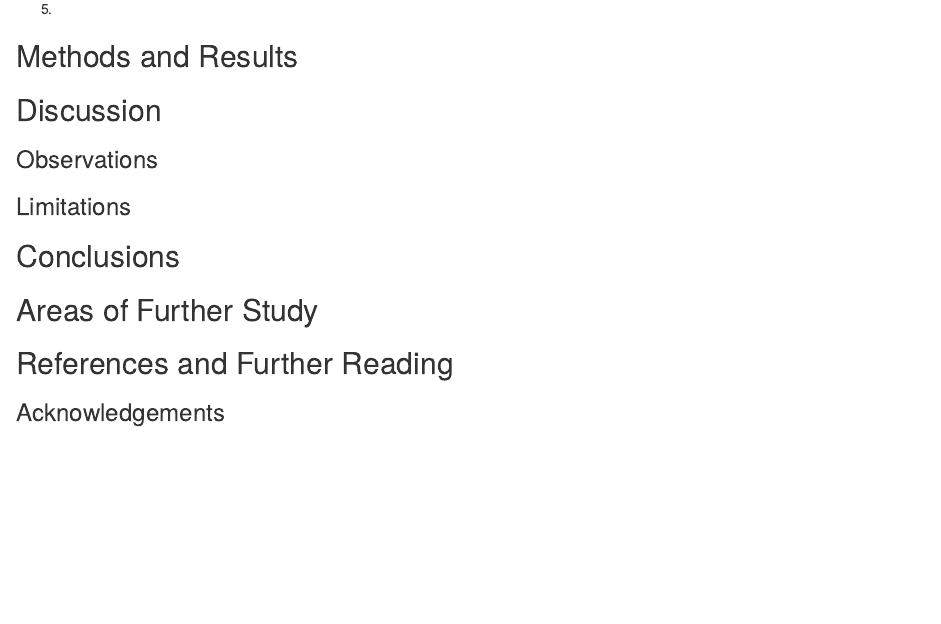
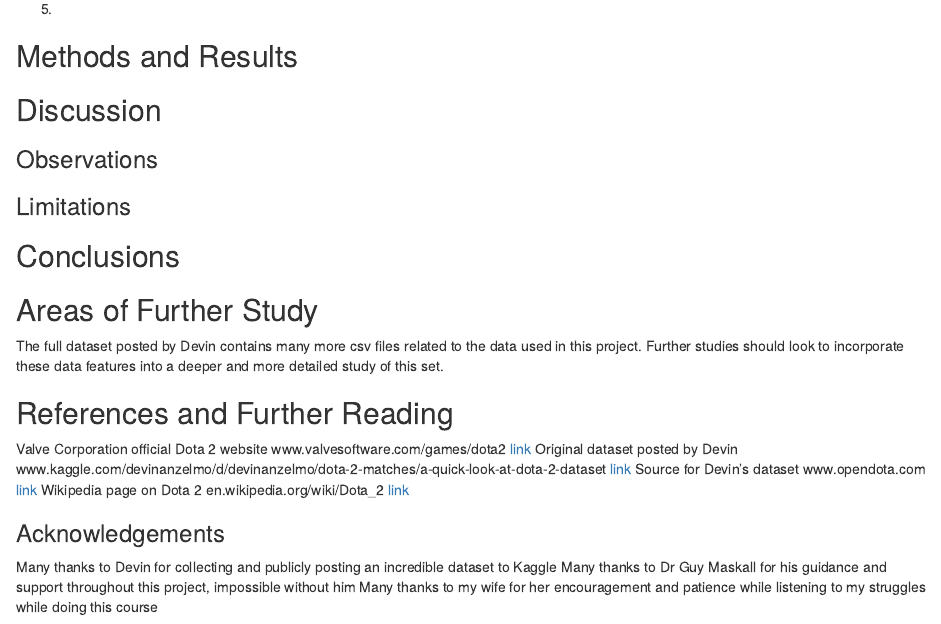
Before and after one commit to DMzMin/LMS_Dota2, an R Markdown document (Dota2_Capstone_by_LMS.Rmd): the page in a window 1100 px wide, from 5920 px down. Rendered offline with R 4.5, knitr and Pandoc, with nearby package versions; some code elsewhere in the file could not run offline.

Commit message:
more minor updates to areas of further study, references and acknowledgements

```diff
--- a/Dota2_Capstone_by_LMS.Rmd
+++ b/Dota2_Capstone_by_LMS.Rmd
@@ -226,6 +226,15 @@ Tallyassists <- CombinedDF %>% group_by(match_id, team, radiant_win) %>% tally(a
 ## Conclusions
 
 ## Areas of Further Study
+The full dataset posted by Devin contains many more csv files related to the data used in this project. Further studies should look to incorporate these data features into a deeper and more detailed study of this set.
 
 ## References and Further Reading
+Valve Corporation official Dota 2 website www.valvesoftware.com/games/dota2 [link](http://www.valvesoftware.com/games/dota2.html)
+Original dataset posted by Devin www.kaggle.com/devinanzelmo/d/devinanzelmo/dota-2-matches/a-quick-look-at-dota-2-dataset [link](https://www.kaggle.com/devinanzelmo/d/devinanzelmo/dota-2-matches/a-quick-look-at-dota-2-dataset)
+Source for Devin's dataset www.opendota.com [link](https://www.opendota.com/)
+Wikipedia page on Dota 2 en.wikipedia.org/wiki/Dota_2 [link](https://en.wikipedia.org/wiki/Dota_2)
+
 ### Acknowledgements
+Many thanks to Devin for collecting and publicly posting an incredible dataset to Kaggle
+Many thanks to Dr Guy Maskall for his guidance and support throughout this project, impossible without him
+Many thanks to my wife for her encouragement and patience while listening to my struggles while doing this course
```
